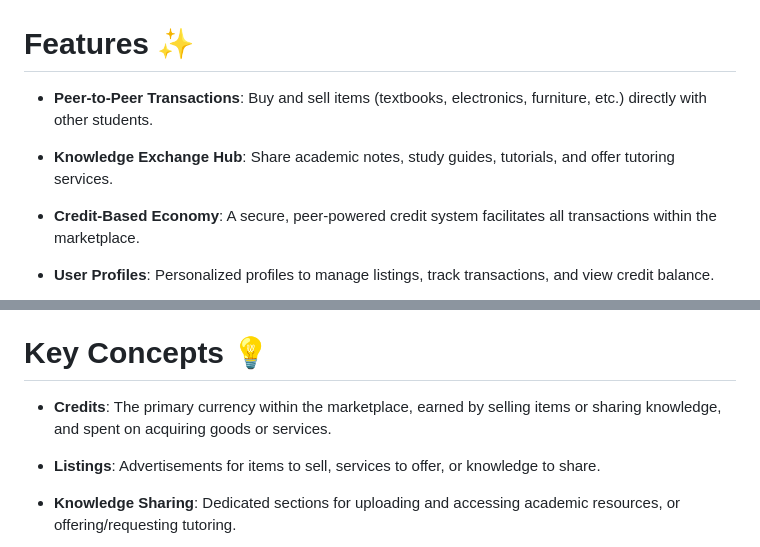
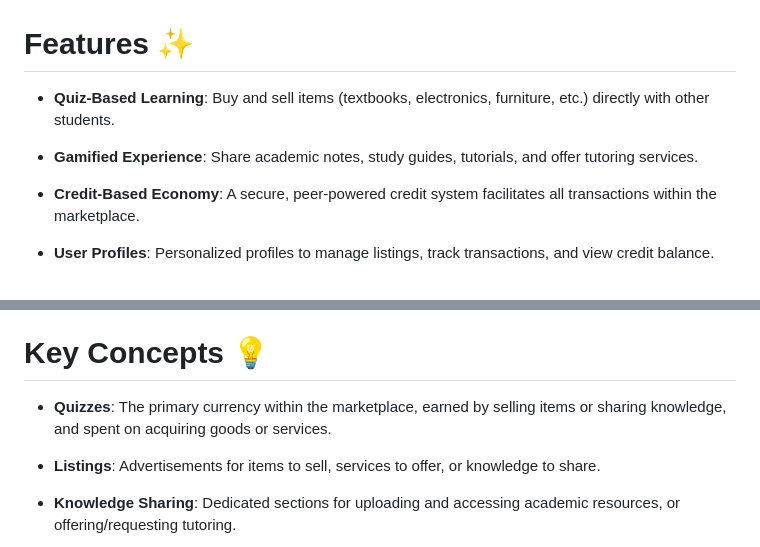
Before and after one commit to sanjayramavarapu/SyncED, a Markdown page: README.md, 2 parts joined by grey strips. GitHub-like rendering.

```diff
--- a/README.md
+++ b/README.md
@@ -12,9 +12,9 @@ Welcome to **SyncED**, an innovative platform designed to foster a vibrant stude
 
 # Features ✨
 
-- **Peer-to-Peer Transactions**: Buy and sell items (textbooks, electronics, furniture, etc.) directly with other students.
+- **Quiz-Based Learning**: Buy and sell items (textbooks, electronics, furniture, etc.) directly with other students.
 
-- **Knowledge Exchange Hub**: Share academic notes, study guides, tutorials, and offer tutoring services.
+- **Gamified Experience**: Share academic notes, study guides, tutorials, and offer tutoring services.
 
 - **Credit-Based Economy**: A secure, peer-powered credit system facilitates all transactions within the marketplace.
 
@@ -30,7 +30,7 @@ Welcome to **SyncED**, an innovative platform designed to foster a vibrant stude
 
 # Key Concepts 💡
 
-- **Credits**: The primary currency within the marketplace, earned by selling items or sharing knowledge, and spent on acquiring goods or services.
+- **Quizzes**: The primary currency within the marketplace, earned by selling items or sharing knowledge, and spent on acquiring goods or services.
 
 - **Listings**: Advertisements for items to sell, services to offer, or knowledge to share.
 
```
